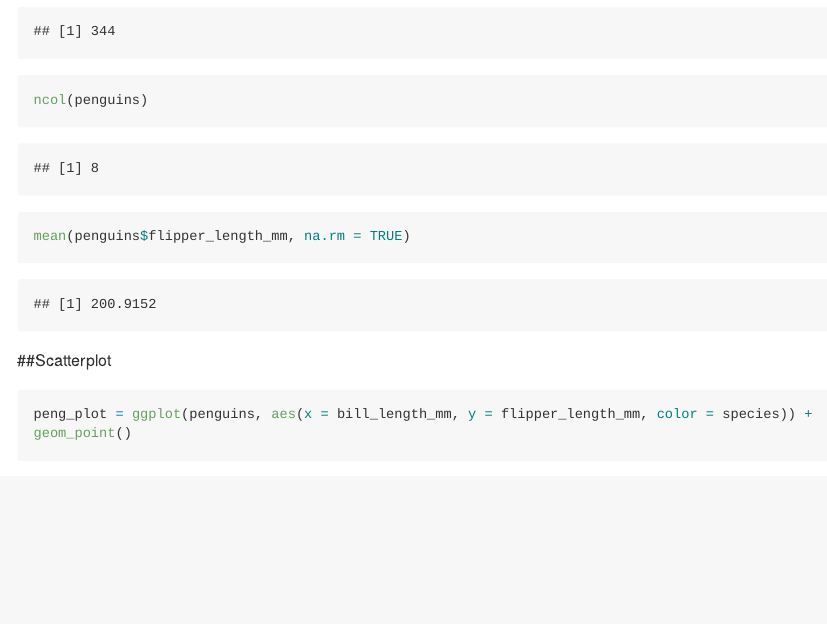
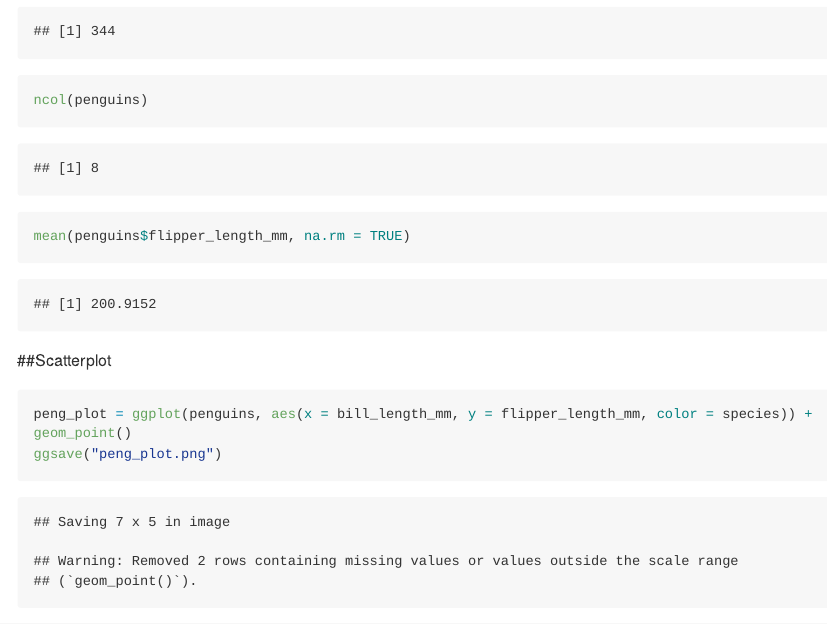
Before and after one commit to mjn2142/p8105_hw1_mjn2142, an R Markdown document (p8105_hw1_mjn2142.Rmd): the page in a window 1100 px wide, from 2550 px down. Rendered offline with R 4.5, knitr and Pandoc, with nearby package versions; code that draws random numbers runs with fixed seeds of ours; long lines of code are wrapped.

Commit message:
Plot saved as png document

````diff
--- a/p8105_hw1_mjn2142.Rmd
+++ b/p8105_hw1_mjn2142.Rmd
@@ -52,4 +52,5 @@ mean(penguins$flipper_length_mm, na.rm = TRUE)
 
 ```{r}
 peng_plot = ggplot(penguins, aes(x = bill_length_mm, y = flipper_length_mm, color = species)) + geom_point()
+ggsave("peng_plot.png")
 ```
````
Also changed, not shown: p8105_hw1_mjn2142.md, peng_plot.png (added).
